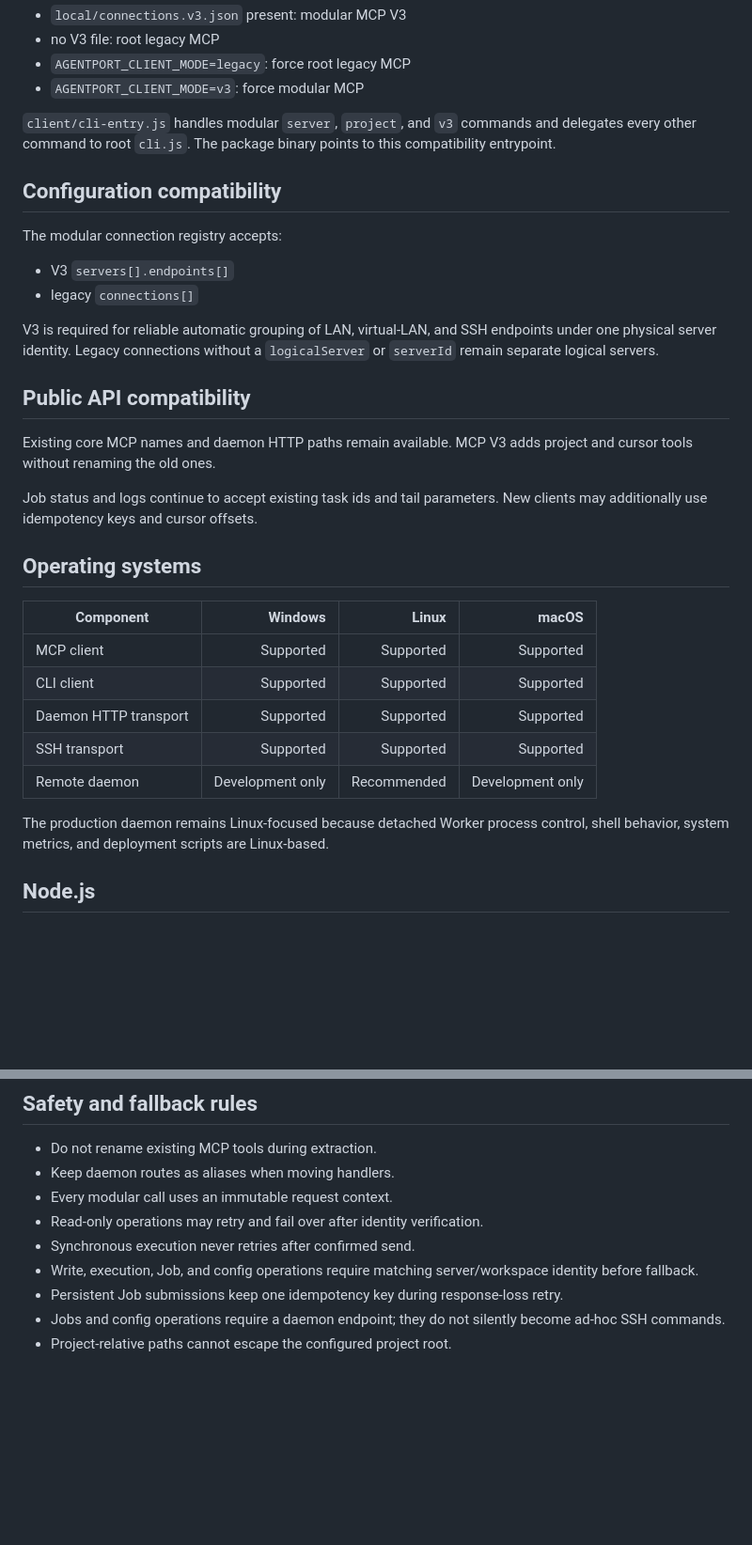
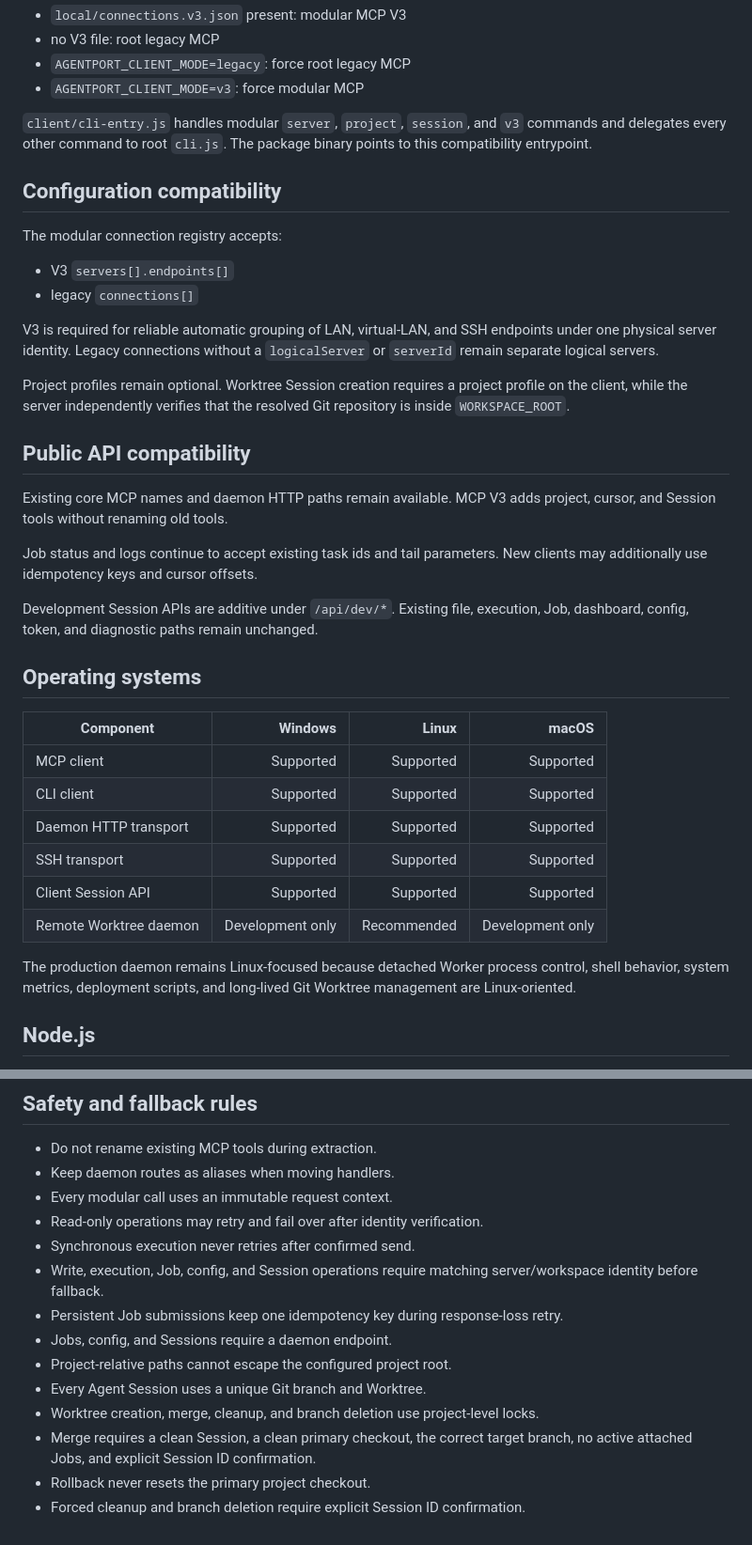
Before and after one commit to knownothing20/AgentPort, a Markdown page: docs/COMPATIBILITY.md, 2 parts joined by grey strips. Shown at 94% size. GitHub-like rendering; blank space fills up the shorter version.

Commit message:
docs: extend compatibility contract for Worktree sessions

```diff
--- a/docs/COMPATIBILITY.md
+++ b/docs/COMPATIBILITY.md
@@ -26,9 +29,9 @@ and network conditions expose different capabilities:
 - `AGENTPORT_CLIENT_MODE=legacy`: force root legacy MCP
 - `AGENTPORT_CLIENT_MODE=v3`: force modular MCP
 
-`client/cli-entry.js` handles modular `server`, `project`, and `v3` commands and
-delegates every other command to root `cli.js`. The package binary points to this
-compatibility entrypoint.
+`client/cli-entry.js` handles modular `server`, `project`, `session`, and `v3`
+commands and delegates every other command to root `cli.js`. The package binary
+points to this compatibility entrypoint.
 
 ## Configuration compatibility
 
@@ -41,13 +44,20 @@ V3 is required for reliable automatic grouping of LAN, virtual-LAN, and SSH
 endpoints under one physical server identity. Legacy connections without a
 `logicalServer` or `serverId` remain separate logical servers.
 
+Project profiles remain optional. Worktree Session creation requires a project
+profile on the client, while the server independently verifies that the resolved
+Git repository is inside `WORKSPACE_ROOT`.
+
 ## Public API compatibility
 
 Existing core MCP names and daemon HTTP paths remain available. MCP V3 adds
-project and cursor tools without renaming the old ones.
+project, cursor, and Session tools without renaming old tools.
 
 Job status and logs continue to accept existing task ids and tail parameters.
 New clients may additionally use idempotency keys and cursor offsets.
+
+Development Session APIs are additive under `/api/dev/*`. Existing file,
+execution, Job, dashboard, config, token, and diagnostic paths remain unchanged.
 
 ## Operating systems
 
@@ -57,10 +67,12 @@ New clients may additionally use idempotency keys and cursor offsets.
 | CLI client | Supported | Supported | Supported |
 | Daemon HTTP transport | Supported | Supported | Supported |
 | SSH transport | Supported | Supported | Supported |
-| Remote daemon | Development only | Recommended | Development only |
+| Client Session API | Supported | Supported | Supported |
+| Remote Worktree daemon | Development only | Recommended | Development only |
 
 The production daemon remains Linux-focused because detached Worker process
-control, shell behavior, system metrics, and deployment scripts are Linux-based.
+control, shell behavior, system metrics, deployment scripts, and long-lived Git
+Worktree management are Linux-oriented.
 
 ## Node.js
 
@@ -77,9 +89,14 @@ control, shell behavior, system metrics, and deployment scripts are Linux-based.
 - Every modular call uses an immutable request context.
 - Read-only operations may retry and fail over after identity verification.
 - Synchronous execution never retries after confirmed send.
-- Write, execution, Job, and config operations require matching server/workspace
-  identity before fallback.
+- Write, execution, Job, config, and Session operations require matching
+  server/workspace identity before fallback.
 - Persistent Job submissions keep one idempotency key during response-loss retry.
-- Jobs and config operations require a daemon endpoint; they do not silently
-  become ad-hoc SSH commands.
+- Jobs, config, and Sessions require a daemon endpoint.
 - Project-relative paths cannot escape the configured project root.
+- Every Agent Session uses a unique Git branch and Worktree.
+- Worktree creation, merge, cleanup, and branch deletion use project-level locks.
+- Merge requires a clean Session, a clean primary checkout, the correct target
+  branch, no active attached Jobs, and explicit Session ID confirmation.
+- Rollback never resets the primary project checkout.
+- Forced cleanup and branch deletion require explicit Session ID confirmation.
```
Also changed, not shown: other parts of docs/COMPATIBILITY.md (+6 -3 lines).
